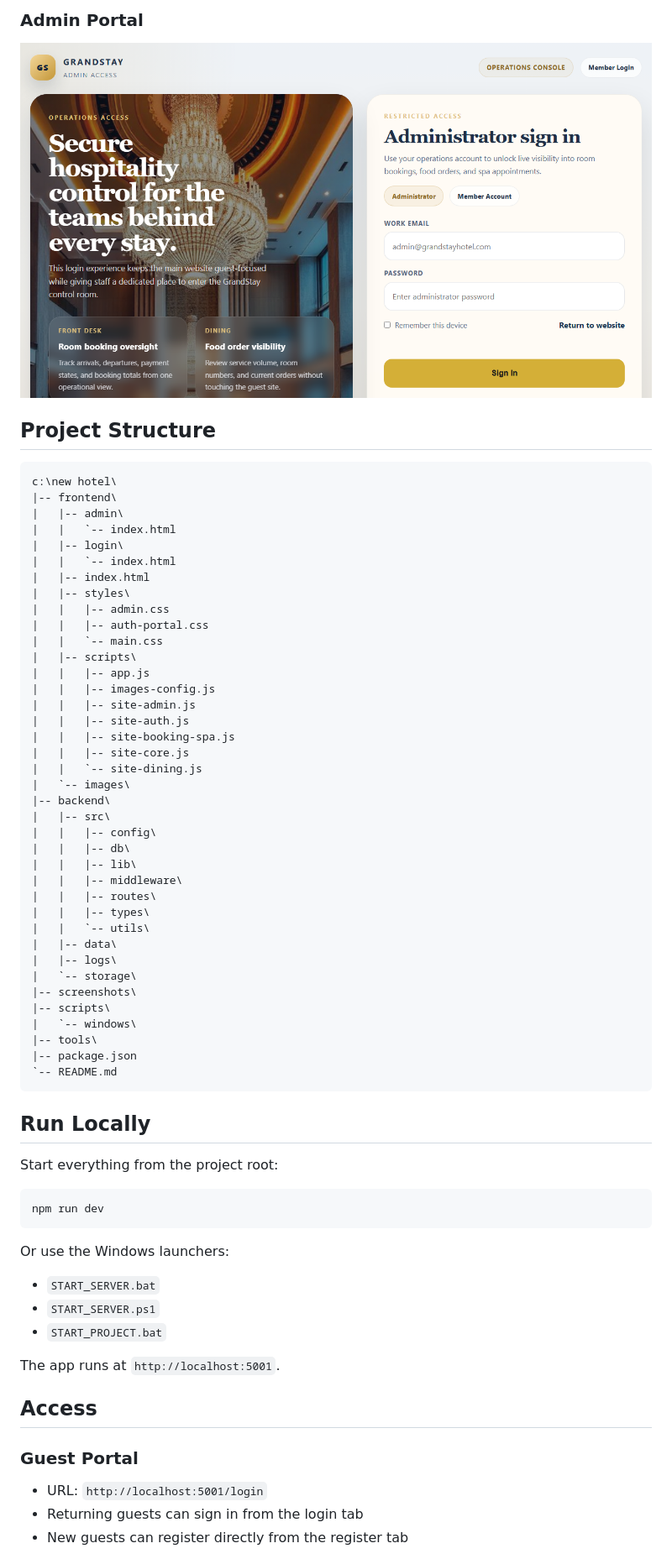
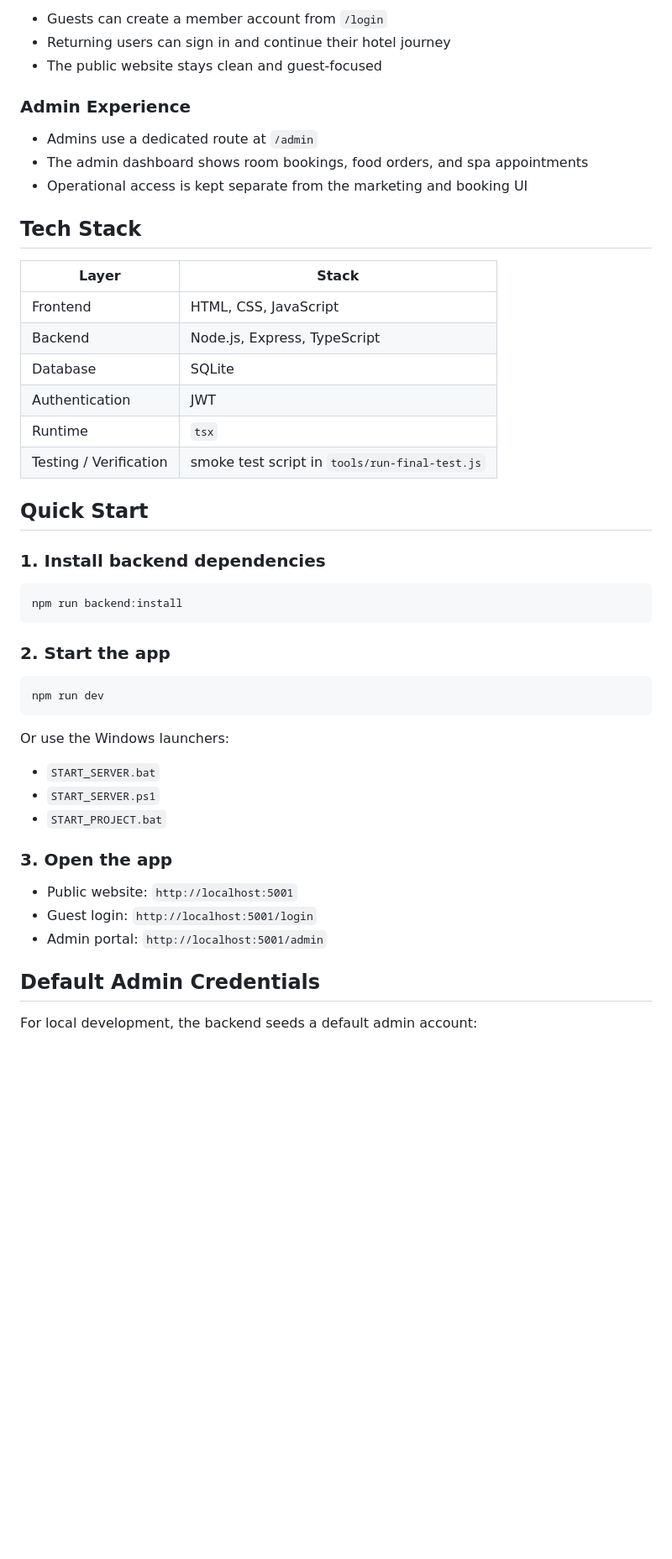
Before and after one commit to tapendra9104/Hotel-management-system-, a Markdown page: README.md, the part around one of its changes. Shown at 84% size. GitHub-like rendering; blank space fills up the shorter version.

Commit message:
Polish GitHub README

````diff
--- a/README.md
+++ b/README.md
@@ -29,54 +52,34 @@ Professional full-stack hotel booking platform with guest login, admin dashboard
 
-### Admin Portal
+- Guests can create a member account from `/login`
+- Returning users can sign in and continue their hotel journey
+- The public website stays clean and guest-focused
 
-![Admin portal desktop](screenshots/admin-page.png)
+### Admin Experience
 
-## Project Structure
+- Admins use a dedicated route at `/admin`
+- The admin dashboard shows room bookings, food orders, and spa appointments
+- Operational access is kept separate from the marketing and booking UI
 
-```text
-c:\new hotel\
-|-- frontend\
-|   |-- admin\
-|   |   `-- index.html
-|   |-- login\
-|   |   `-- index.html
-|   |-- index.html
-|   |-- styles\
-|   |   |-- admin.css
-|   |   |-- auth-portal.css
-|   |   `-- main.css
-|   |-- scripts\
-|   |   |-- app.js
-|   |   |-- images-config.js
-|   |   |-- site-admin.js
-|   |   |-- site-auth.js
-|   |   |-- site-booking-spa.js
-|   |   |-- site-core.js
-|   |   `-- site-dining.js
-|   `-- images\
-|-- backend\
-|   |-- src\
-|   |   |-- config\
-|   |   |-- db\
-|   |   |-- lib\
-|   |   |-- middleware\
-|   |   |-- routes\
-|   |   |-- types\
-|   |   `-- utils\
-|   |-- data\
-|   |-- logs\
-|   `-- storage\
-|-- screenshots\
-|-- scripts\
-|   `-- windows\
-|-- tools\
-|-- package.json
-`-- README.md
+## Tech Stack
+
+| Layer | Stack |
+|---|---|
+| Frontend | HTML, CSS, JavaScript |
+| Backend | Node.js, Express, TypeScript |
+| Database | SQLite |
+| Authentication | JWT |
+| Runtime | `tsx` |
+| Testing / Verification | smoke test script in `tools/run-final-test.js` |
+
+## Quick Start
+
+### 1. Install backend dependencies
+
+```powershell
+npm run backend:install
 ```
 
-## Run Locally
-
-Start everything from the project root:
+### 2. Start the app
 
 ```powershell
 npm run dev
@@ -88,13 +91,13 @@ Or use the Windows launchers:
 - `START_SERVER.ps1`
 - `START_PROJECT.bat`
 
-The app runs at `http://localhost:5001`.
+### 3. Open the app
 
-## Access
+- Public website: `http://localhost:5001`
+- Guest login: `http://localhost:5001/login`
+- Admin portal: `http://localhost:5001/admin`
 
-### Guest Portal
+## Default Admin Credentials
 
-- URL: `http://localhost:5001/login`
-- Returning guests can sign in from the login tab
-- New guests can register directly from the register tab
+For local development, the backend seeds a default admin account:
 
````
Also changed, not shown: other parts of README.md (+117 -30 lines).
